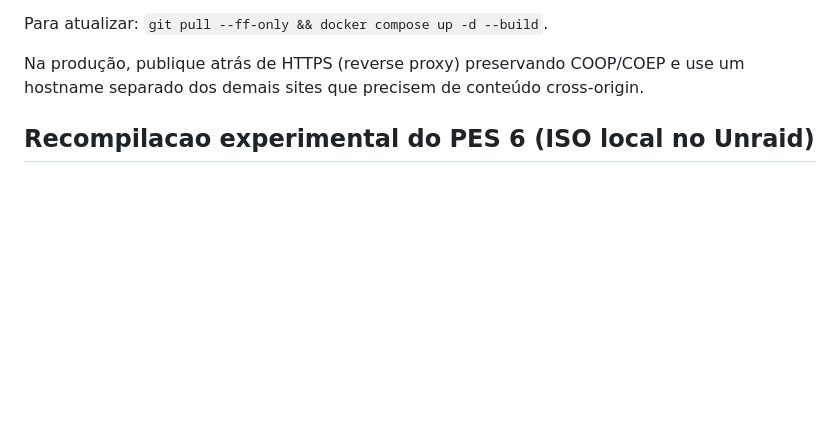
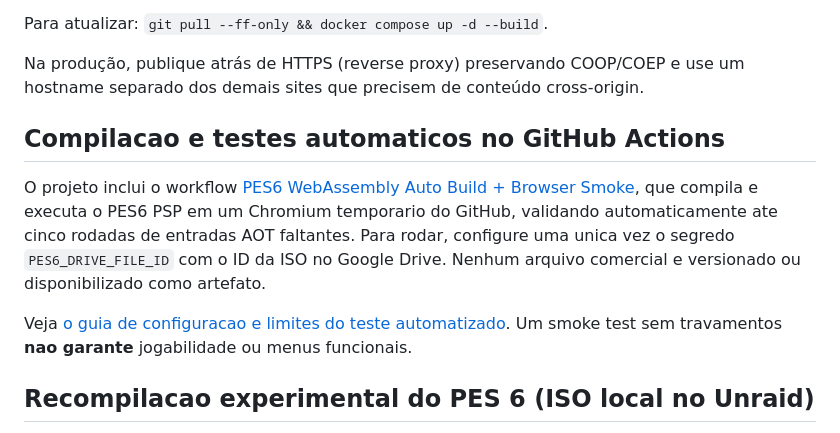
Before and after one commit to danilostorm/pes6, a Markdown page: README.md, the part around the change. Rendered like a GitHub page; blank space fills up the shorter version.

Commit message:
docs(pes6): surface GitHub Actions full WebAssembly build and real browser tests in README

```diff
--- a/README.md
+++ b/README.md
@@ -25,6 +25,12 @@ docker compose up -d --build
 Para atualizar: `git pull --ff-only && docker compose up -d --build`.
 
 Na produção, publique atrás de HTTPS (reverse proxy) preservando COOP/COEP e use um hostname separado dos demais sites que precisem de conteúdo cross-origin.
+
+## Compilacao e testes automaticos no GitHub Actions
+
+O projeto inclui o workflow [PES6 WebAssembly Auto Build + Browser Smoke](https://github.com/danilostorm/pes6/actions/workflows/pes6-wasm-ci.yml), que compila e executa o PES6 PSP em um Chromium temporario do GitHub, validando automaticamente ate cinco rodadas de entradas AOT faltantes. Para rodar, configure uma unica vez o segredo `PES6_DRIVE_FILE_ID` com o ID da ISO no Google Drive. Nenhum arquivo comercial e versionado ou disponibilizado como artefato.
+
+Veja [o guia de configuracao e limites do teste automatizado](docs/GITHUB_ACTIONS_TESTING.md). Um smoke test sem travamentos **nao garante** jogabilidade ou menus funcionais.
 
 ## Recompilacao experimental do PES 6 (ISO local no Unraid)
 
```
